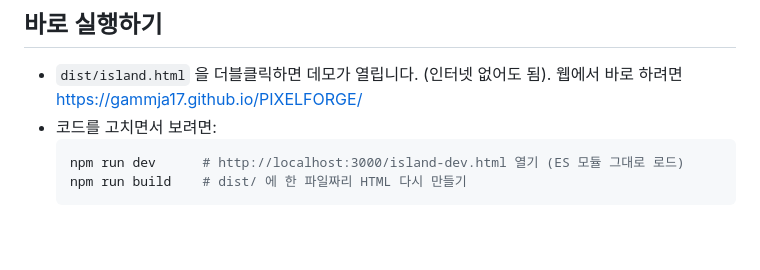
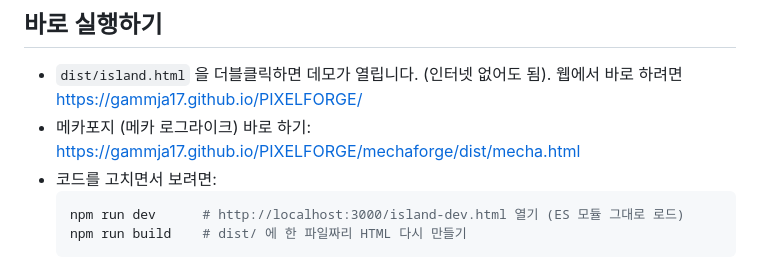
Before and after one commit to Gammja17/PIXELFORGE, a Markdown page: README.md, the part around the change. Rendered like a GitHub page; blank space fills up the shorter version.

Commit message:
README: 메카포지 웹 플레이 링크 추가
Co-Authored-By: Claude Opus 5.5 <noreply@anthropic.com>

````diff
--- a/README.md
+++ b/README.md
@@ -6,6 +6,7 @@
 ## 바로 실행하기
 
 - `dist/island.html` 을 더블클릭하면 데모가 열립니다. (인터넷 없어도 됨). 웹에서 바로 하려면 https://gammja17.github.io/PIXELFORGE/
+- 메카포지 (메카 로그라이크) 바로 하기: https://gammja17.github.io/PIXELFORGE/mechaforge/dist/mecha.html
 - 코드를 고치면서 보려면:
   ```bash
   npm run dev      # http://localhost:3000/island-dev.html 열기 (ES 모듈 그대로 로드)
````
Also changed, not shown: mechaforge/README.md (+2 -0 lines).
